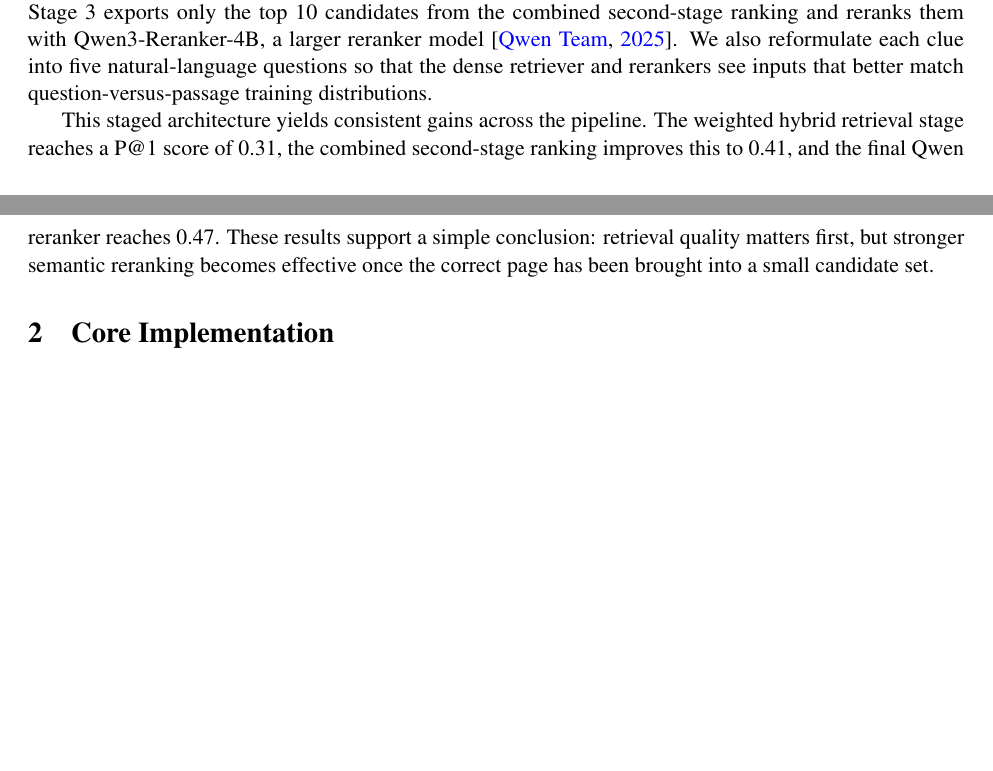
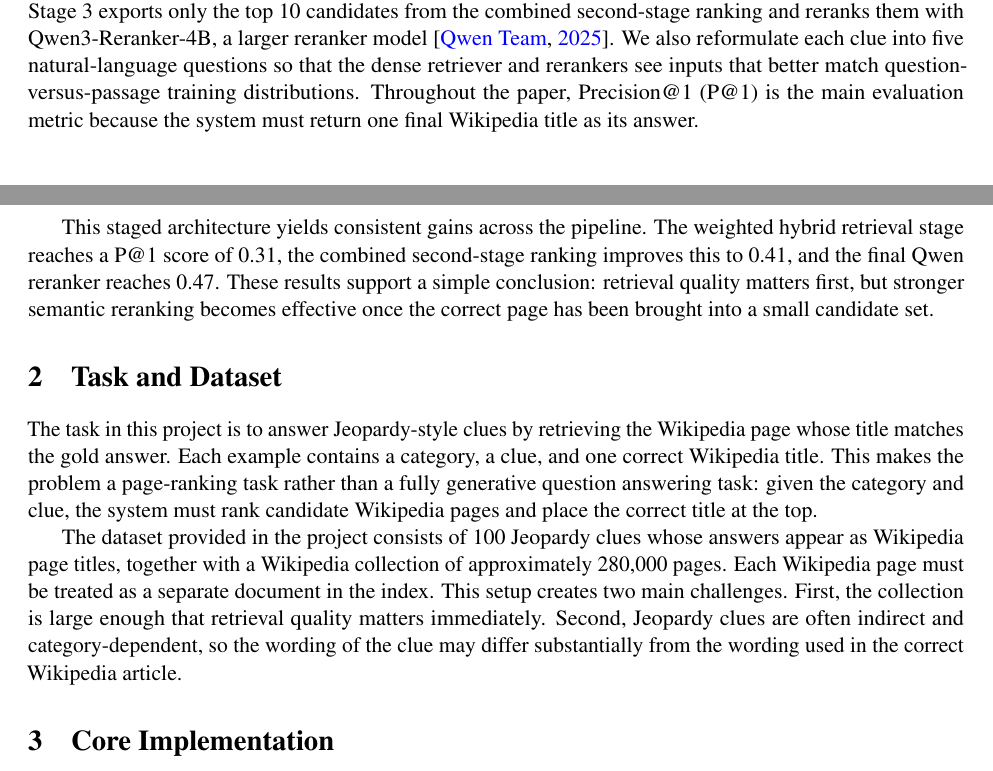
Before and after one commit to aunabilChakmaArizona/csc-483-583-team-project, a LaTeX paper (report_materials/report_base.tex): two parts of pages 1 and 2 of 6 before the commit and two parts of pages 1 and 2 of 7 after it, joined at a grey line, cut so that both start at the same text, the shorter picture padded with empty space. Compiled offline with pdfLaTeX.

Commit message:
Added dataset section

```diff
--- a/report_materials/report_base.tex
+++ b/report_materials/report_base.tex
@@ -1,7 +1,7 @@
 \documentclass[11pt]{article}
 \usepackage[margin=1in]{geometry}
 \usepackage{times}
-\usepackage[square]{natbib}
+\usepackage{natbib}
 \usepackage[colorlinks=true,linkcolor=blue,citecolor=blue,urlcolor=blue]{hyperref}
 \usepackage{graphicx}
 \usepackage{amsmath}
@@ -33,9 +33,15 @@ Jeopardy!-style clue answering is a difficult retrieval problem because the clue
 
 In this project, we treat the task as page retrieval over Wikipedia. Given a Jeopardy category and clue, the goal is to predict the Wikipedia page title that matches the gold answer. This avoids full generative question answering and turns the task into candidate generation and reranking over approximately 280,000 pages. The main challenge is to retrieve the right page despite noisy Wikipedia markup, long article bodies, redirect pages, and clues whose phrasing differs sharply from natural encyclopedia prose.
 
-Our core design principle is to use simpler and cheaper methods early, then apply larger semantic models later only to narrowed candidate sets. The resulting system is a three-stage retrieval pipeline. Stage 1 uses weighted hybrid retrieval, which combines BM25 ranking over cleaned article text with Dense Passage Retrieval (DPR) embeddings \citep{karpukhin-etal-2020-dpr} indexed in FAISS \citep{johnson2019billion}. Stage 2 reranks the top 100 candidates using a cross-encoder trained for passage ranking \citep{nogueira-cho-2019-passage}. Stage 3 exports only the top 10 candidates from the combined second-stage ranking and reranks them with Qwen3-Reranker-4B, a larger reranker model \citep{qwen3technicalreport}. We also reformulate each clue into five natural-language questions so that the dense retriever and rerankers see inputs that better match question-versus-passage training distributions.
+Our core design principle is to use simpler and cheaper methods early, then apply larger semantic models later only to narrowed candidate sets. The resulting system is a three-stage retrieval pipeline. Stage 1 uses weighted hybrid retrieval, which combines BM25 ranking over cleaned article text with Dense Passage Retrieval (DPR) embeddings \citep{karpukhin-etal-2020-dpr} indexed in FAISS \citep{johnson2019billion}. Stage 2 reranks the top 100 candidates using a cross-encoder trained for passage ranking \citep{nogueira-cho-2019-passage}. Stage 3 exports only the top 10 candidates from the combined second-stage ranking and reranks them with Qwen3-Reranker-4B, a larger reranker model \citep{qwen3technicalreport}. We also reformulate each clue into five natural-language questions so that the dense retriever and rerankers see inputs that better match question-versus-passage training distributions. Throughout the paper, Precision@1 (P@1) is the main evaluation metric because the system must return one final Wikipedia title as its answer.
 
 This staged architecture yields consistent gains across the pipeline. The weighted hybrid retrieval stage reaches a P@1 score of 0.31, the combined second-stage ranking improves this to 0.41, and the final Qwen reranker reaches 0.47. These results support a simple conclusion: retrieval quality matters first, but stronger semantic reranking becomes effective once the correct page has been brought into a small candidate set.
+
+\section{Task and Dataset}
+
+The task in this project is to answer Jeopardy-style clues by retrieving the Wikipedia page whose title matches the gold answer. Each example contains a category, a clue, and one correct Wikipedia title. This makes the problem a page-ranking task rather than a fully generative question answering task: given the category and clue, the system must rank candidate Wikipedia pages and place the correct title at the top.
+
+The dataset provided in the project consists of 100 Jeopardy clues whose answers appear as Wikipedia page titles, together with a Wikipedia collection of approximately 280,000 pages. Each Wikipedia page must be treated as a separate document in the index. This setup creates two main challenges. First, the collection is large enough that retrieval quality matters immediately. Second, Jeopardy clues are often indirect and category-dependent, so the wording of the clue may differ substantially from the wording used in the correct Wikipedia article.
 
 \section{Core Implementation}
 
```
Also changed, not shown: report_materials/report_base.pdf, 3 other files.
